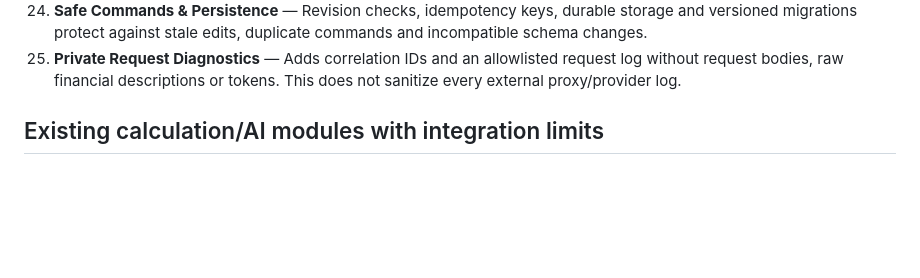
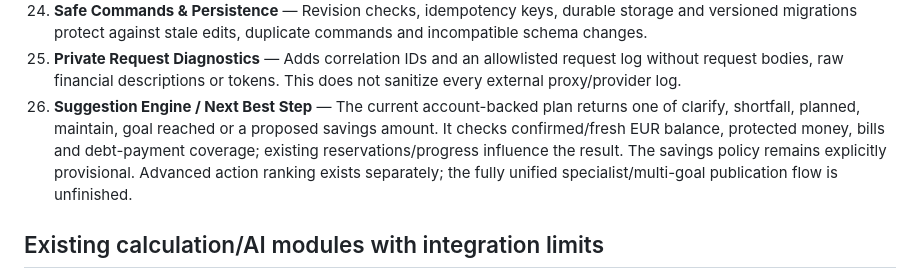
Before and after one commit to Akbermet-Toktobekova/Vela, a Markdown page: docs/product/BACKEND_FEATURES.md, the part around the change. Rendered like a GitHub page; blank space fills up the shorter version.

Commit message:
docs: explicitly name suggestion engine and its integration limits

```diff
--- a/docs/product/BACKEND_FEATURES.md
+++ b/docs/product/BACKEND_FEATURES.md
@@ -29,6 +29,7 @@ Snapshot: **2026-10-31**. Plain-English names for frontend planning. Based on im
 23. **Frontend Bootstrap API** — Returns a consistent initial set of personal and assistant data from one revision. Its original local-kit capability flags remain local-scoped; they are not an updated cloud feature registry.
 24. **Safe Commands & Persistence** — Revision checks, idempotency keys, durable storage and versioned migrations protect against stale edits, duplicate commands and incompatible schema changes.
 25. **Private Request Diagnostics** — Adds correlation IDs and an allowlisted request log without request bodies, raw financial descriptions or tokens. This does not sanitize every external proxy/provider log.
+26. **Suggestion Engine / Next Best Step** — The current account-backed plan returns one of clarify, shortfall, planned, maintain, goal reached or a proposed savings amount. It checks confirmed/fresh EUR balance, protected money, bills and debt-payment coverage; existing reservations/progress influence the result. The savings policy remains explicitly provisional. Advanced action ranking exists separately; the fully unified specialist/multi-goal publication flow is unfinished.
 
 ## Existing calculation/AI modules with integration limits
 
```
